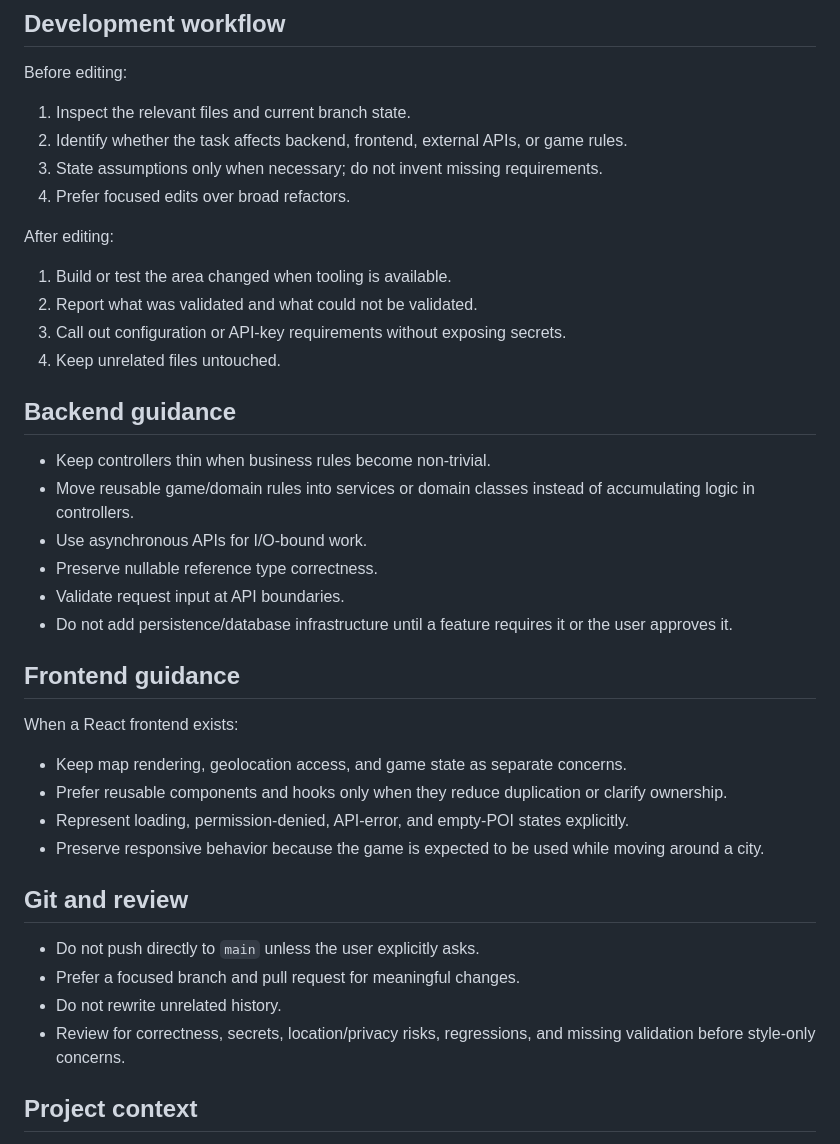
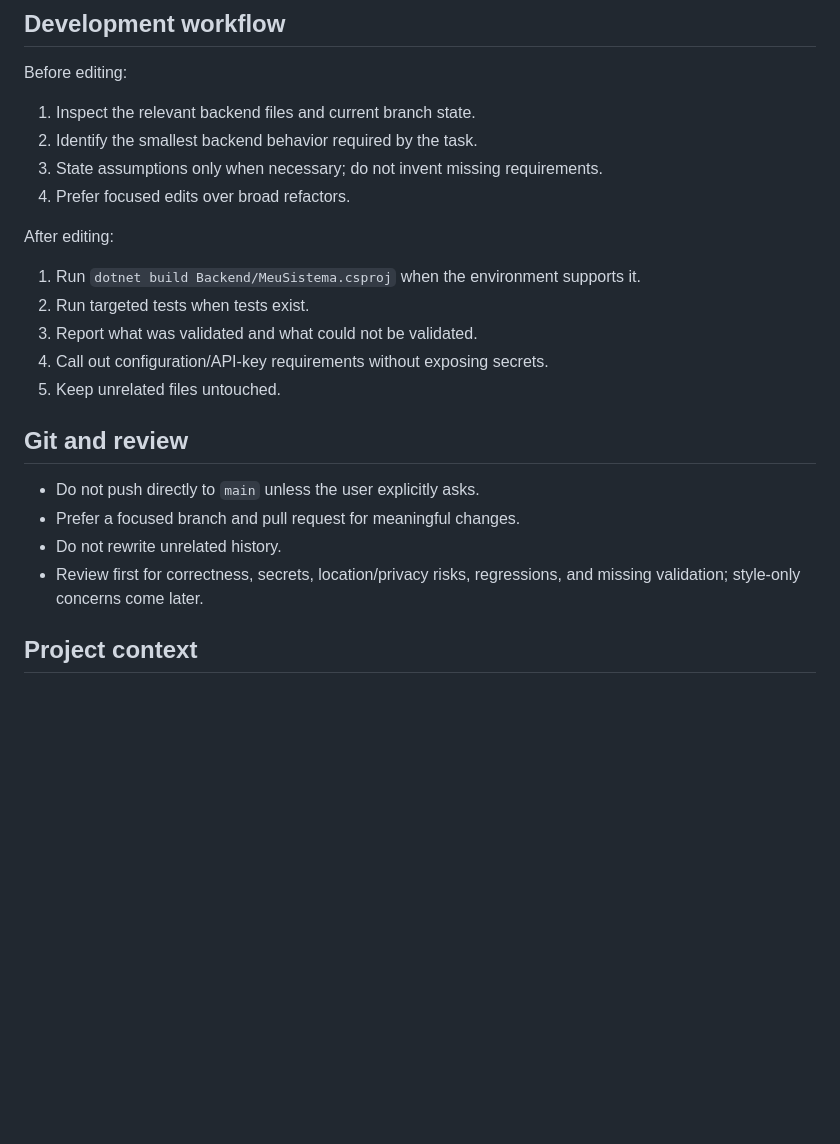
Before and after one commit to Luiz-FMP/Geo-Quest, a Markdown page: AGENTS.md, the part around one of its changes. GitHub-like rendering; blank space fills up the shorter version.

```diff
--- a/AGENTS.md
+++ b/AGENTS.md
@@ -40,37 +53,23 @@ Avoid expanding into unrelated features such as chat, social feeds, marketplaces
 
 ## Development workflow
 Before editing:
-1. Inspect the relevant files and current branch state.
-2. Identify whether the task affects backend, frontend, external APIs, or game rules.
+1. Inspect the relevant backend files and current branch state.
+2. Identify the smallest backend behavior required by the task.
 3. State assumptions only when necessary; do not invent missing requirements.
 4. Prefer focused edits over broad refactors.
 
 After editing:
-1. Build or test the area changed when tooling is available.
-2. Report what was validated and what could not be validated.
-3. Call out configuration or API-key requirements without exposing secrets.
-4. Keep unrelated files untouched.
-
-## Backend guidance
-- Keep controllers thin when business rules become non-trivial.
-- Move reusable game/domain rules into services or domain classes instead of accumulating logic in controllers.
-- Use asynchronous APIs for I/O-bound work.
-- Preserve nullable reference type correctness.
-- Validate request input at API boundaries.
-- Do not add persistence/database infrastructure until a feature requires it or the user approves it.
-
-## Frontend guidance
-When a React frontend exists:
-- Keep map rendering, geolocation access, and game state as separate concerns.
-- Prefer reusable components and hooks only when they reduce duplication or clarify ownership.
-- Represent loading, permission-denied, API-error, and empty-POI states explicitly.
-- Preserve responsive behavior because the game is expected to be used while moving around a city.
+1. Run `dotnet build Backend/MeuSistema.csproj` when the environment supports it.
+2. Run targeted tests when tests exist.
+3. Report what was validated and what could not be validated.
+4. Call out configuration/API-key requirements without exposing secrets.
+5. Keep unrelated files untouched.
 
 ## Git and review
 - Do not push directly to `main` unless the user explicitly asks.
 - Prefer a focused branch and pull request for meaningful changes.
 - Do not rewrite unrelated history.
-- Review for correctness, secrets, location/privacy risks, regressions, and missing validation before style-only concerns.
+- Review first for correctness, secrets, location/privacy risks, regressions, and missing validation; style-only concerns come later.
 
 ## Project context
 For product goals and roadmap context, read `docs/PROJECT_CONTEXT.md` when planning a feature that touches scope or milestones.
```
Also changed, not shown: other parts of AGENTS.md (+36 -23 lines).
